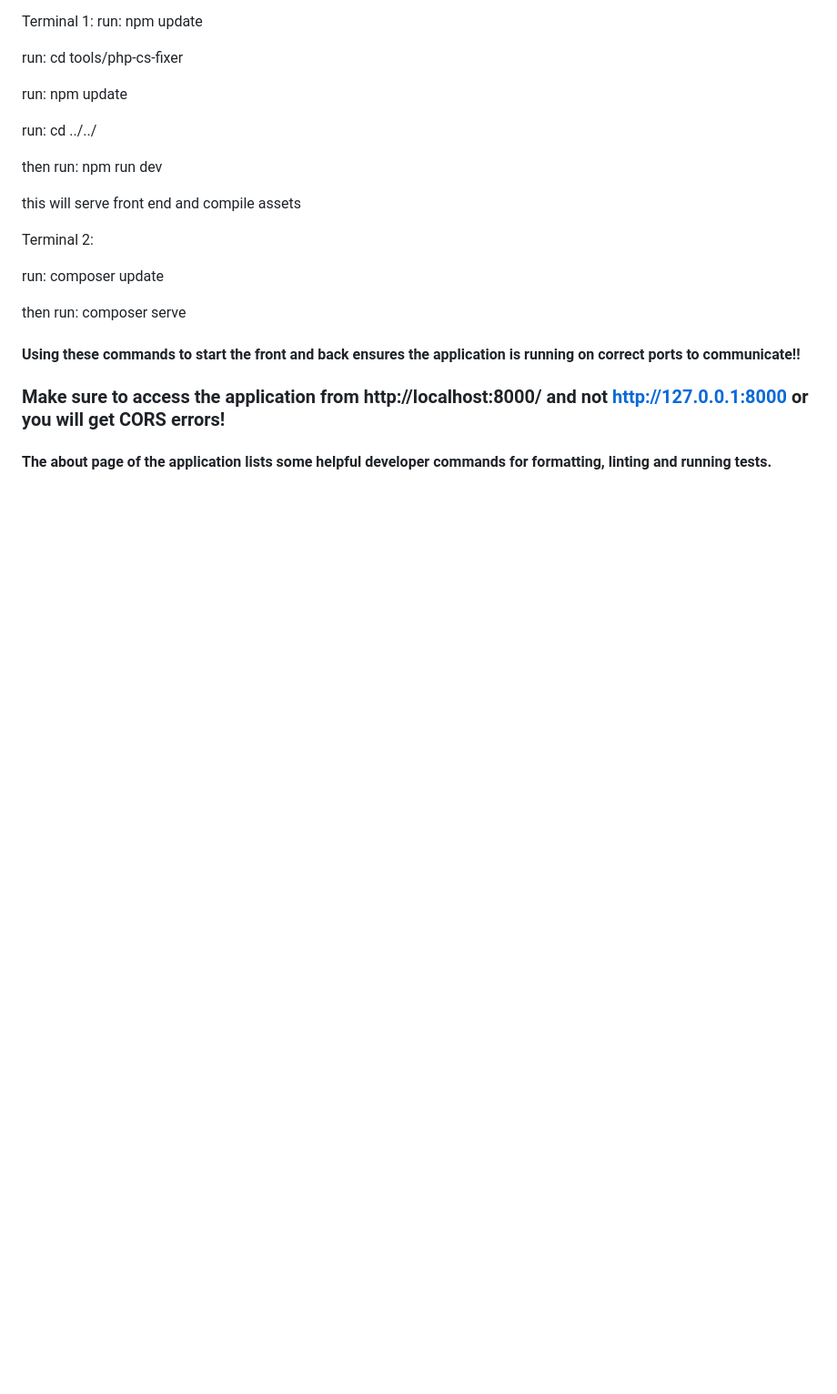
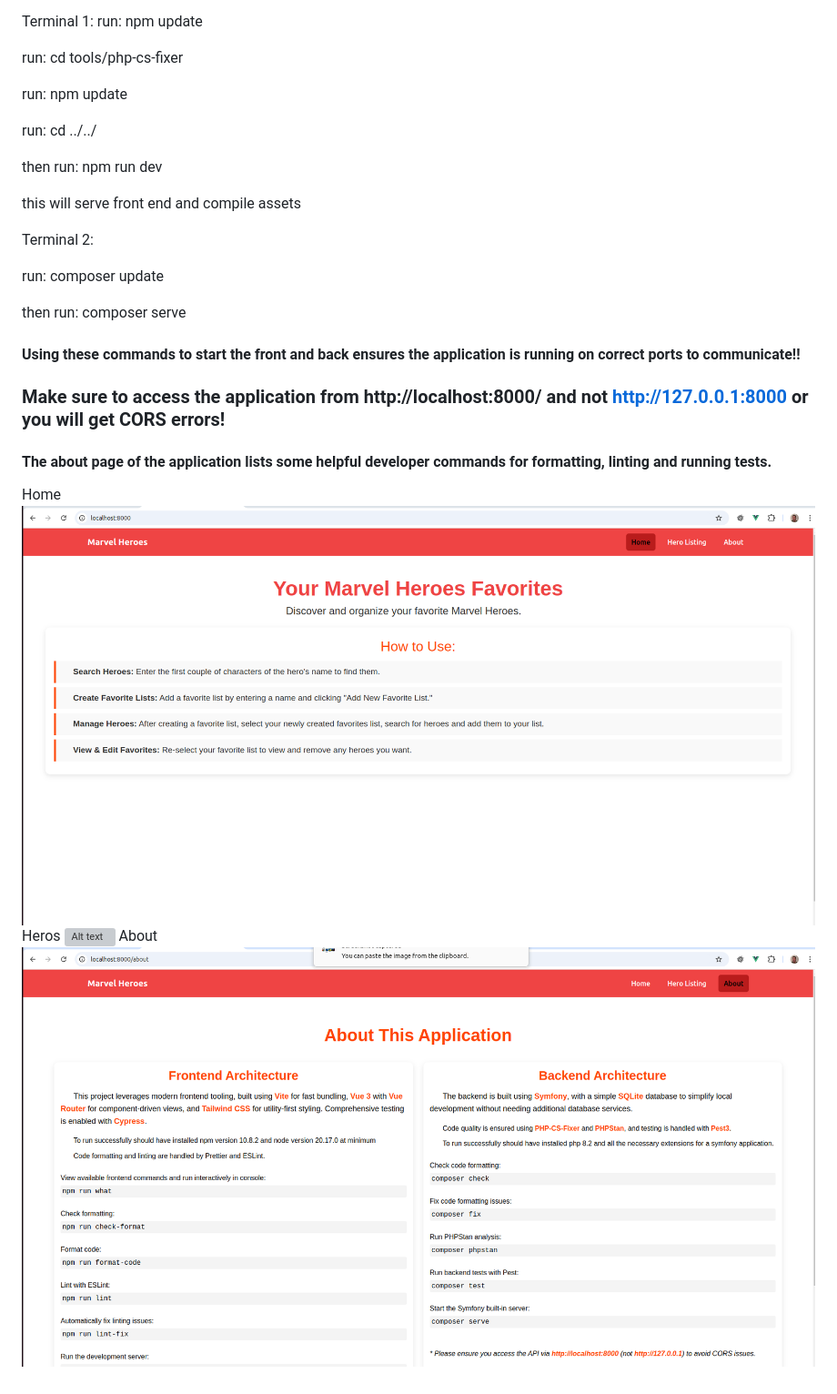
Before and after one commit to PaulNovack/symfony-vue3-heros, a Markdown page: README.md, the part around the change. Shown: that part at 91% size. Drawn GitHub-style; pictures changed too: about.png (added), home.png (added); blank space fills up the shorter version; grey boxes are pictures that could not be loaded.

Commit message:
adds images

```diff
--- a/README.md
+++ b/README.md
@@ -42,3 +42,9 @@ then run: composer serve
 ### Make sure to access the application from http://localhost:8000/ and not http://127.0.0.1:8000 or you will get CORS errors!
 
 #### The about page of the application lists some helpful developer commands for formatting, linting and running tests.
+Home
+![Alt text](./home.png)
+Heros
+![Alt text](./heros.png)
+About
+![Alt text](./about.png)
```
Also changed, not shown: 1 other file.
